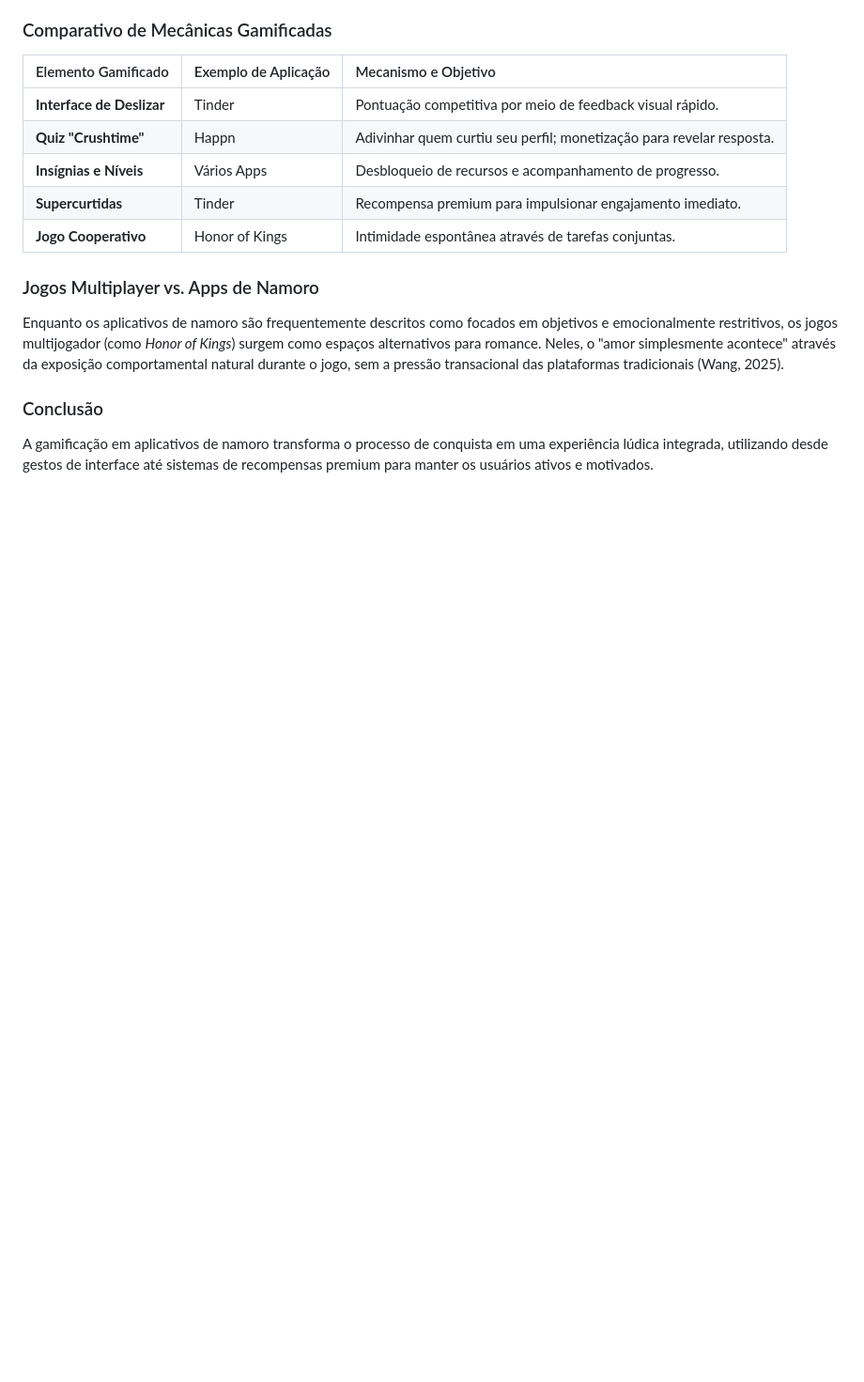
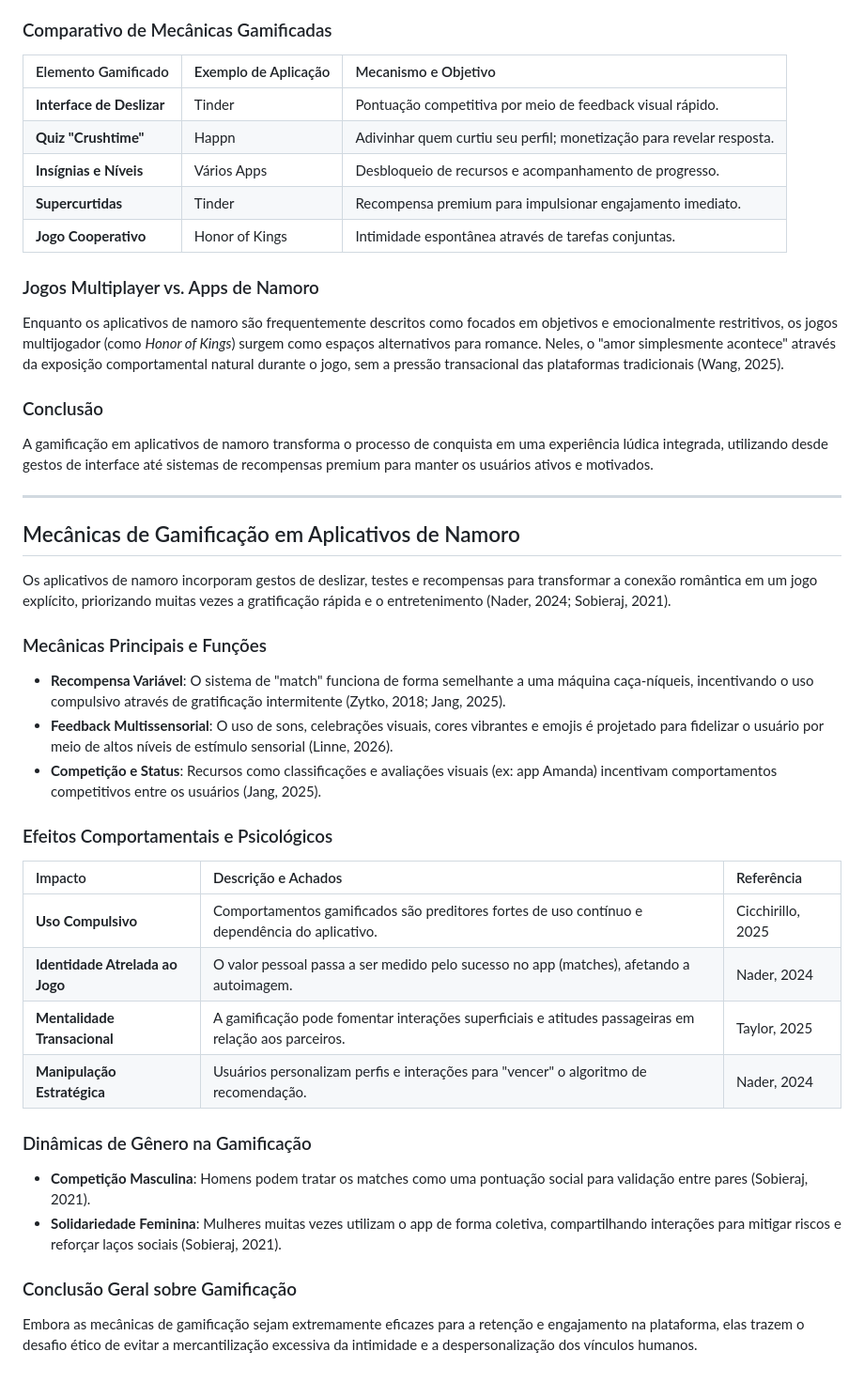
Before and after one commit to vhavhugo/kiss.me, a Markdown page: README.md, the part around the change. Shown at 94% size. GitHub-like rendering; blank space fills up the shorter version.

Commit message:
Expand gamification mechanics and psychological effects in README.md

```diff
--- a/README.md
+++ b/README.md
@@ -240,3 +240,29 @@ Enquanto os aplicativos de namoro são frequentemente descritos como focados em
 
 ### Conclusão
 A gamificação em aplicativos de namoro transforma o processo de conquista em uma experiência lúdica integrada, utilizando desde gestos de interface até sistemas de recompensas premium para manter os usuários ativos e motivados.
+
+---
+
+## Mecânicas de Gamificação em Aplicativos de Namoro
+
+Os aplicativos de namoro incorporam gestos de deslizar, testes e recompensas para transformar a conexão romântica em um jogo explícito, priorizando muitas vezes a gratificação rápida e o entretenimento (Nader, 2024; Sobieraj, 2021).
+
+### Mecânicas Principais e Funções
+- **Recompensa Variável**: O sistema de "match" funciona de forma semelhante a uma máquina caça-níqueis, incentivando o uso compulsivo através de gratificação intermitente (Zytko, 2018; Jang, 2025).
+- **Feedback Multissensorial**: O uso de sons, celebrações visuais, cores vibrantes e emojis é projetado para fidelizar o usuário por meio de altos níveis de estímulo sensorial (Linne, 2026).
+- **Competição e Status**: Recursos como classificações e avaliações visuais (ex: app Amanda) incentivam comportamentos competitivos entre os usuários (Jang, 2025).
+
+### Efeitos Comportamentais e Psicológicos
+| Impacto | Descrição e Achados | Referência |
+| :--- | :--- | :--- |
+| **Uso Compulsivo** | Comportamentos gamificados são preditores fortes de uso contínuo e dependência do aplicativo. | Cicchirillo, 2025 |
+| **Identidade Atrelada ao Jogo** | O valor pessoal passa a ser medido pelo sucesso no app (matches), afetando a autoimagem. | Nader, 2024 |
+| **Mentalidade Transacional** | A gamificação pode fomentar interações superficiais e atitudes passageiras em relação aos parceiros. | Taylor, 2025 |
+| **Manipulação Estratégica** | Usuários personalizam perfis e interações para "vencer" o algoritmo de recomendação. | Nader, 2024 |
+
+### Dinâmicas de Gênero na Gamificação
+- **Competição Masculina**: Homens podem tratar os matches como uma pontuação social para validação entre pares (Sobieraj, 2021).
+- **Solidariedade Feminina**: Mulheres muitas vezes utilizam o app de forma coletiva, compartilhando interações para mitigar riscos e reforçar laços sociais (Sobieraj, 2021).
+
+### Conclusão Geral sobre Gamificação
+Embora as mecânicas de gamificação sejam extremamente eficazes para a retenção e engajamento na plataforma, elas trazem o desafio ético de evitar a mercantilização excessiva da intimidade e a despersonalização dos vínculos humanos.
```
